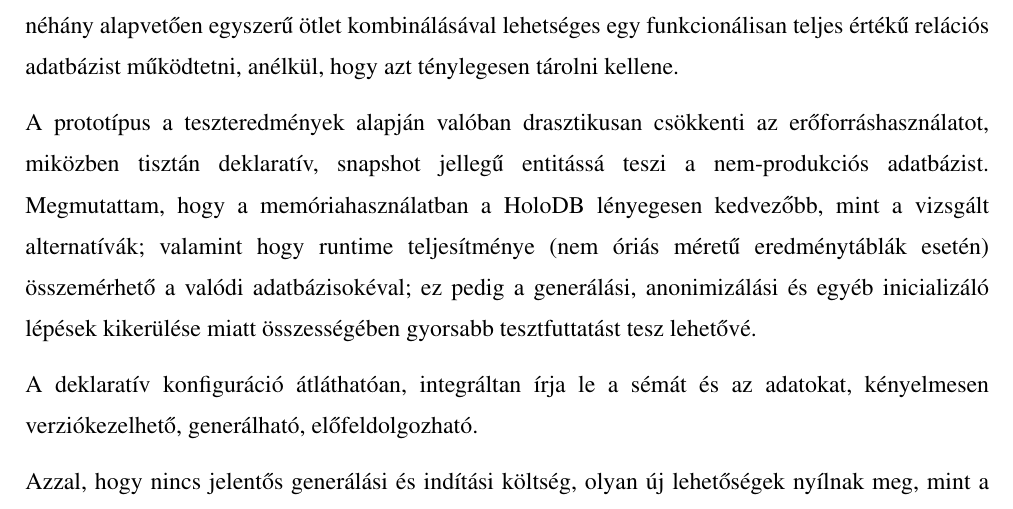
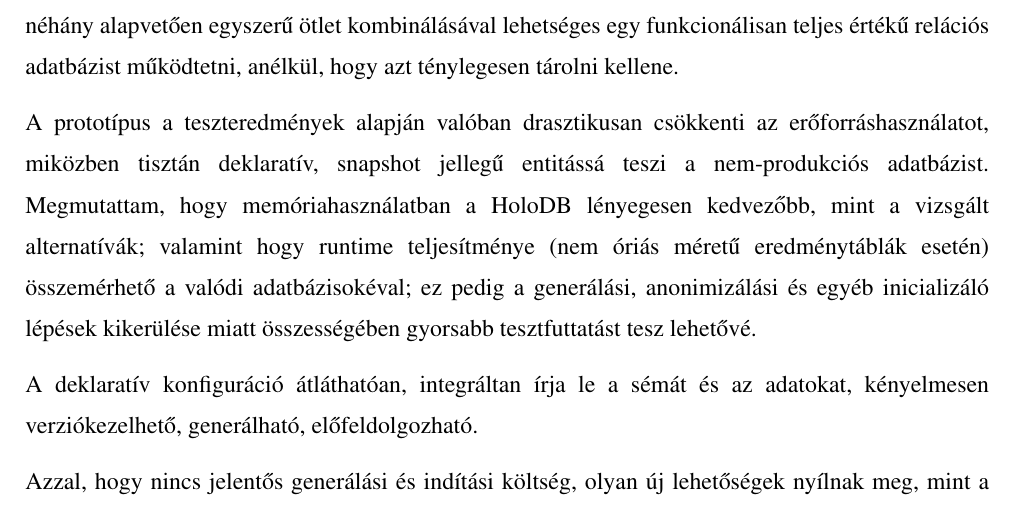
Before and after one commit to davidsusu/holodb-tdk, a LaTeX thesis (dolgozat/src/index.tex): part of page 46 of 51, cut so that both start at the same text. Compiled offline with pdfLaTeX.

Commit message:
Updated: 1 file changed, 1 insertion(+), 1 deletion(-)
M  dolgozat/src/index.tex

```diff
--- a/dolgozat/src/index.tex
+++ b/dolgozat/src/index.tex
@@ -2208,7 +2208,7 @@ anélkül, hogy azt ténylegesen tárolni kellene.
 
 A prototípus a teszteredmények alapján valóban drasztikusan csökkenti az erőforráshasználatot,
 miközben tisztán deklaratív, snapshot jellegű entitássá teszi a nem-produkciós adatbázist.
-Megmutattam, hogy a memóriahasználatban a HoloDB lényegesen kedvezőbb,
+Megmutattam, hogy memóriahasználatban a HoloDB lényegesen kedvezőbb,
 mint a vizsgált alternatívák;
 valamint hogy runtime teljesítménye (nem óriás méretű eredménytáblák esetén)
 összemérhető a valódi adatbázisokéval;
```
